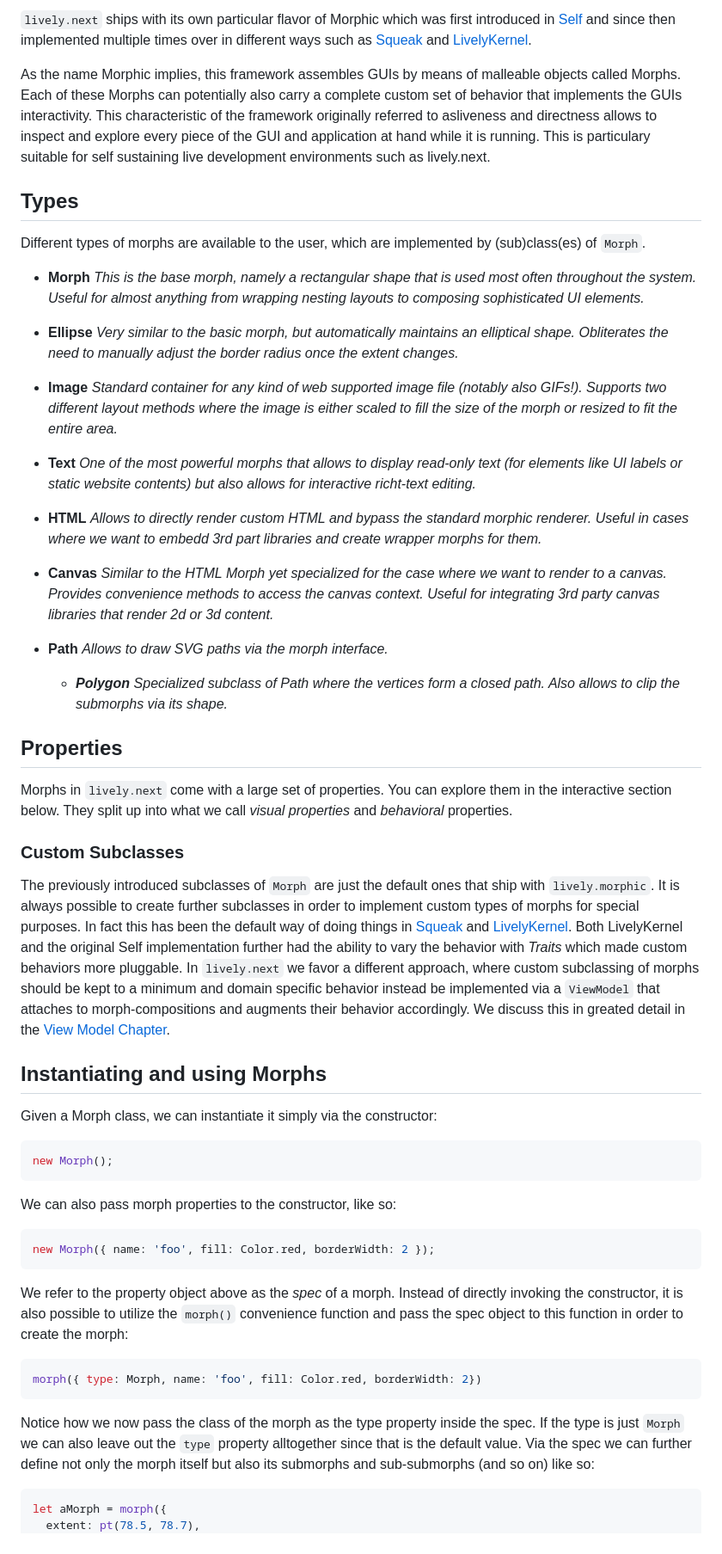
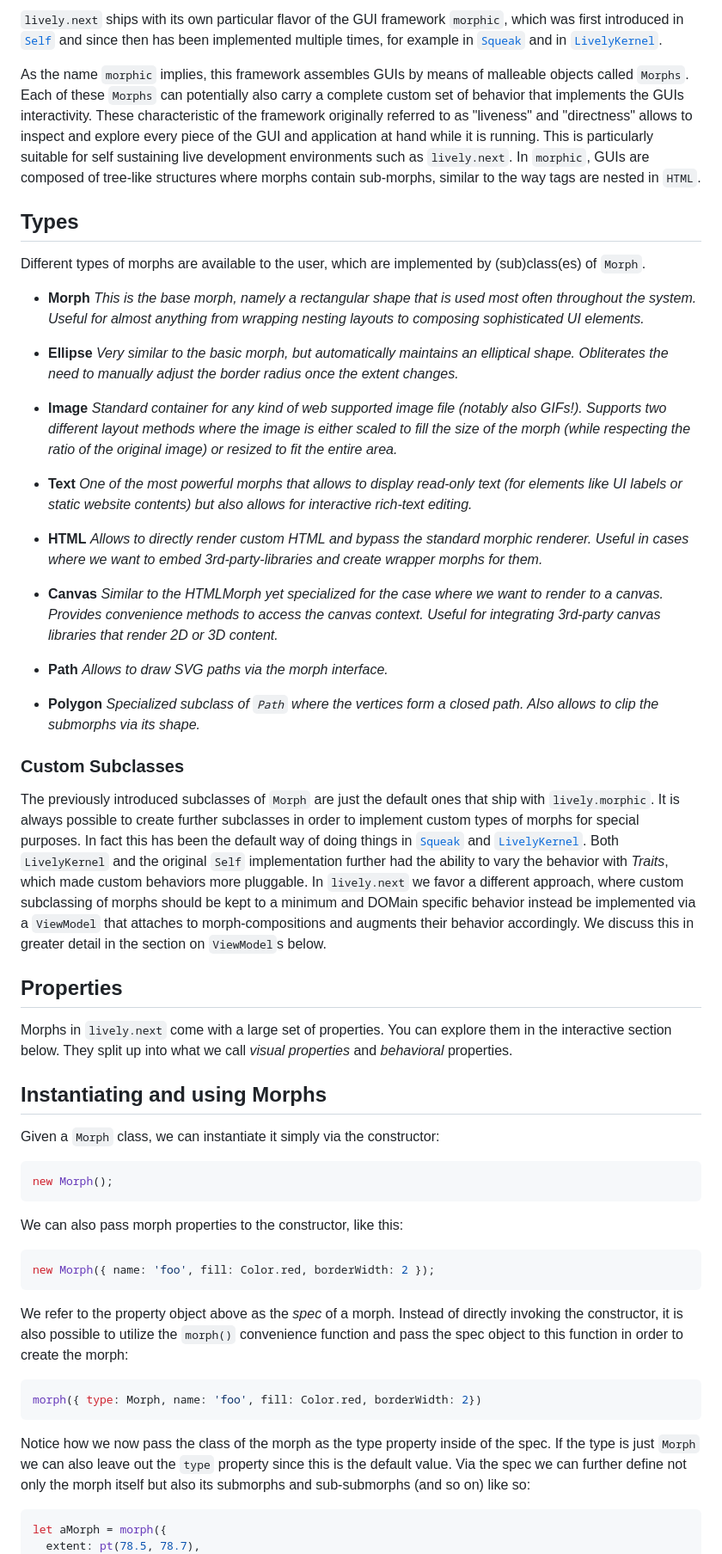
Before and after one commit to nextguys/lively-next-relaunch, a Markdown page: explanation/morphic.md, the part around one of its changes. Shown at 86% size. Rendered like a GitHub page.

````diff
--- a/explanation/morphic.md
+++ b/explanation/morphic.md
@@ -1,7 +1,7 @@
 
-`lively.next` ships with its own particular flavor of Morphic which was first introduced in [Self](https://ftp.squeak.org/docs/Self-4.0-UI-Framework.pdf) and since then implemented multiple times over in different ways such as [Squeak](https://wiki.squeak.org/squeak/morphic) and [LivelyKernel](https://en.wikipedia.org/wiki/Lively_Kernel).
+`lively.next` ships with its own particular flavor of the GUI framework `morphic`, which was first introduced in [`Self`](https://ftp.squeak.org/docs/Self-4.0-UI-Framework.pdf) and since then has been implemented multiple times, for example in [`Squeak`](https://wiki.squeak.org/squeak/morphic) and in [`LivelyKernel`](https://en.wikipedia.org/wiki/Lively_Kernel).
 
-As the name Morphic implies, this framework assembles GUIs by means of malleable objects called Morphs. Each of these Morphs can potentially also carry a complete custom set of behavior that implements the GUIs interactivity. This characteristic of the framework originally referred to asliveness and directness allows to inspect and explore every piece of the GUI and application at hand while it is running. This is particulary suitable for self sustaining live development environments such as lively.next.
+As the name `morphic` implies, this framework assembles GUIs by means of malleable objects called `Morphs`. Each of these `Morphs` can potentially also carry a complete custom set of behavior that implements the GUIs interactivity. These characteristic of the framework originally referred to as "liveness" and "directness" allows to inspect and explore every piece of the GUI and application at hand while it is running. This is particularly suitable for self sustaining live development environments such as `lively.next`. In `morphic`, GUIs are composed of tree-like structures where morphs contain sub-morphs, similar to the way tags are nested in `HTML`.
 
 ## Types
 Different types of morphs are available to the user, which are implemented by (sub)class(es) of `Morph`.
@@ -12,39 +12,40 @@ Different types of morphs are available to the user, which are implemented by (s
 *Very similar to the basic morph, but automatically maintains an elliptical shape. Obliterates the need to manually adjust the border radius once the extent changes.*
 
 - **Image**
-*Standard container for any kind of web supported image file (notably also GIFs!). Supports two different layout methods where the image is either scaled to fill the size of the morph or resized to fit the entire area.*
+*Standard container for any kind of web supported image file (notably also GIFs!). Supports two different layout methods where the image is either scaled to fill the size of the morph (while respecting the ratio of the original image) or resized to fit the entire area.*
 
 - **Text**
-*One of the most powerful morphs that allows to display read-only text (for elements like UI labels or static website contents) but also allows for interactive richt-text editing.*
+*One of the most powerful morphs that allows to display read-only text (for elements like UI labels or static website contents) but also allows for interactive rich-text editing.*
 
 - **HTML**
-*Allows to directly render custom HTML and bypass the standard morphic renderer. Useful in cases where we want to embedd 3rd part libraries and create wrapper morphs for them.*
+*Allows to directly render custom HTML and bypass the standard morphic renderer. Useful in cases where we want to embed 3rd-party-libraries and create wrapper morphs for them.*
 
 - **Canvas**
-*Similar to the HTML Morph yet specialized for the case where we want to render to a canvas. Provides convenience methods to access the canvas context. Useful for integrating 3rd party canvas libraries that render 2d or 3d content.*
+*Similar to the HTMLMorph yet specialized for the case where we want to render to a canvas. Provides convenience methods to access the canvas context. Useful for integrating 3rd-party canvas libraries that render 2D or 3D content.*
 
 - **Path**
 *Allows to draw SVG paths via the morph interface.*
-  - ***Polygon***
-  *Specialized subclass of Path where the vertices form a closed path. Also allows to clip the submorphs via its shape.*
+
+- **Polygon**
+*Specialized subclass of `Path` where the vertices form a closed path. Also allows to clip the submorphs via its shape.*
+
+### Custom Subclasses
+
+The previously introduced subclasses of `Morph` are just the default ones that ship with `lively.morphic`. It is always possible to create further subclasses in order to implement custom types of morphs for special purposes. In fact this has been the default way of doing things in [`Squeak`](https://wiki.squeak.org/squeak/morphic) and [`LivelyKernel`](https://en.wikipedia.org/wiki/Lively_Kernel). Both `LivelyKernel` and the original `Self` implementation further had the ability to vary the behavior with *Traits*, which made custom behaviors more pluggable.
+In `lively.next` we favor a different approach, where custom subclassing of morphs should be kept to a minimum and DOMain specific behavior instead be implemented via a `ViewModel` that attaches to morph-compositions and augments their behavior accordingly. We discuss this in greater detail in the section on `ViewModel`s below.
 
 ## Properties
 Morphs in `lively.next` come with a large set of properties. You can explore them in the interactive section below. They split up into what we call *visual properties* and *behavioral* properties.
 
 <!-- __lv_expr__:{part}:lively.morphic:{MorphicPropertyEssay}:nextguys--lively-next-relaunch/ui/docs/interactive-doc.cp.js:part(MorphicPropertyEssay) -->
 
-### Custom Subclasses
-
-The previously introduced subclasses of `Morph` are just the default ones that ship with `lively.morphic`. It is always possible to create further subclasses in order to implement custom types of morphs for special purposes. In fact this has been the default way of doing things in [Squeak](https://wiki.squeak.org/squeak/morphic) and [LivelyKernel](https://en.wikipedia.org/wiki/Lively_Kernel). Both LivelyKernel and the original Self implementation further had the ability to vary the behavior with *Traits* which made custom behaviors more pluggable.
-In `lively.next` we favor a different approach, where custom subclassing of morphs should be kept to a minimum and domain specific behavior instead be implemented via a `ViewModel` that attaches to morph-compositions and augments their behavior accordingly. We discuss this in greated detail in the [View Model Chapter](#ViewModels).
-
 ## Instantiating and using Morphs
 
-Given a Morph class, we can instantiate it simply via the constructor:
+Given a `Morph` class, we can instantiate it simply via the constructor:
 ```javascript
 new Morph();
 ```
-We can also pass morph properties to the constructor, like so:
+We can also pass morph properties to the constructor, like this:
 ```javascript
 new Morph({ name: 'foo', fill: Color.red, borderWidth: 2 });
 ```
@@ -52,8 +53,8 @@ We refer to the property object above as the *spec* of a morph. Instead of direc
 ```javascript
 morph({ type: Morph, name: 'foo', fill: Color.red, borderWidth: 2})
 ```
-Notice how we now pass the class of the morph as the type property inside the spec.
-If the type is just `Morph` we can also leave out the `type` property alltogether since that is the default value.
+Notice how we now pass the class of the morph as the type property inside of the spec.
+If the type is just `Morph` we can also leave out the `type` property since this is the default value.
 Via the spec we can further define not only the morph itself but also its submorphs and sub-submorphs (and so on) like so:
 ```javascript
 let aMorph = morph({
````
Also changed, not shown: other parts of explanation/morphic.md (+150 -192 lines).
